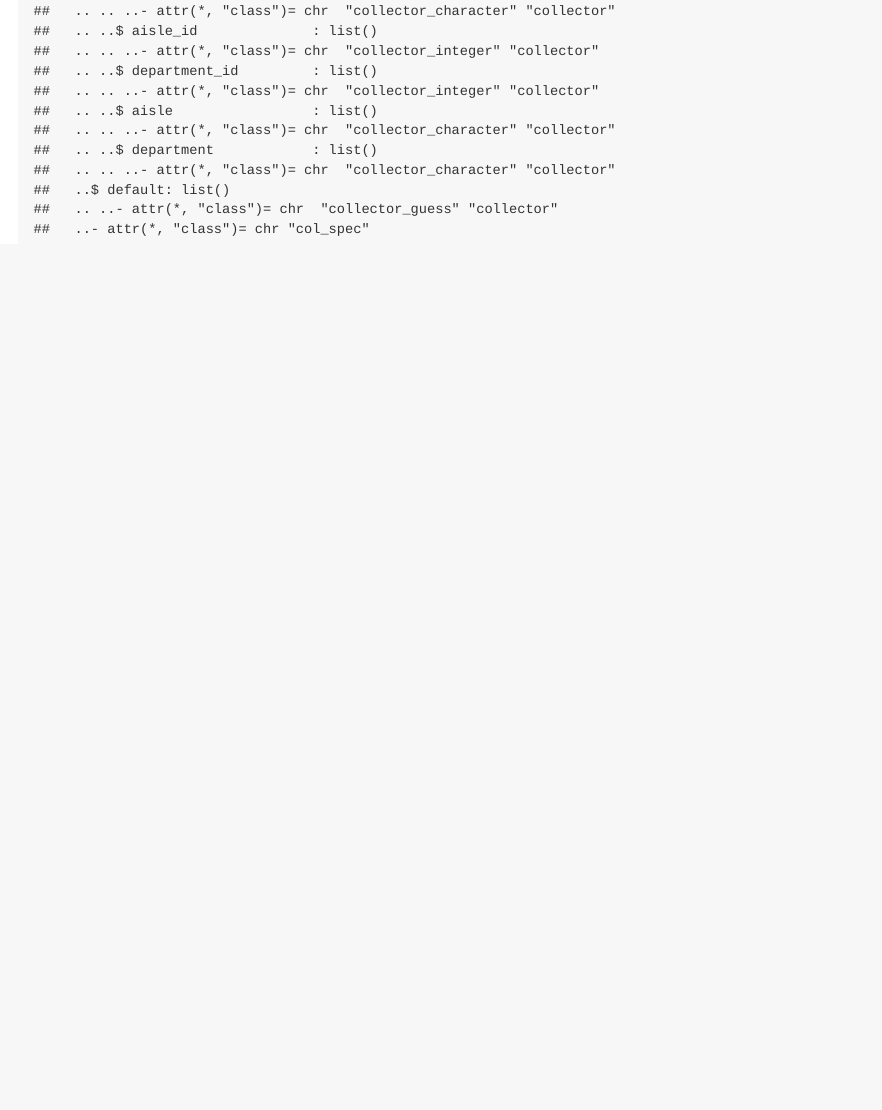
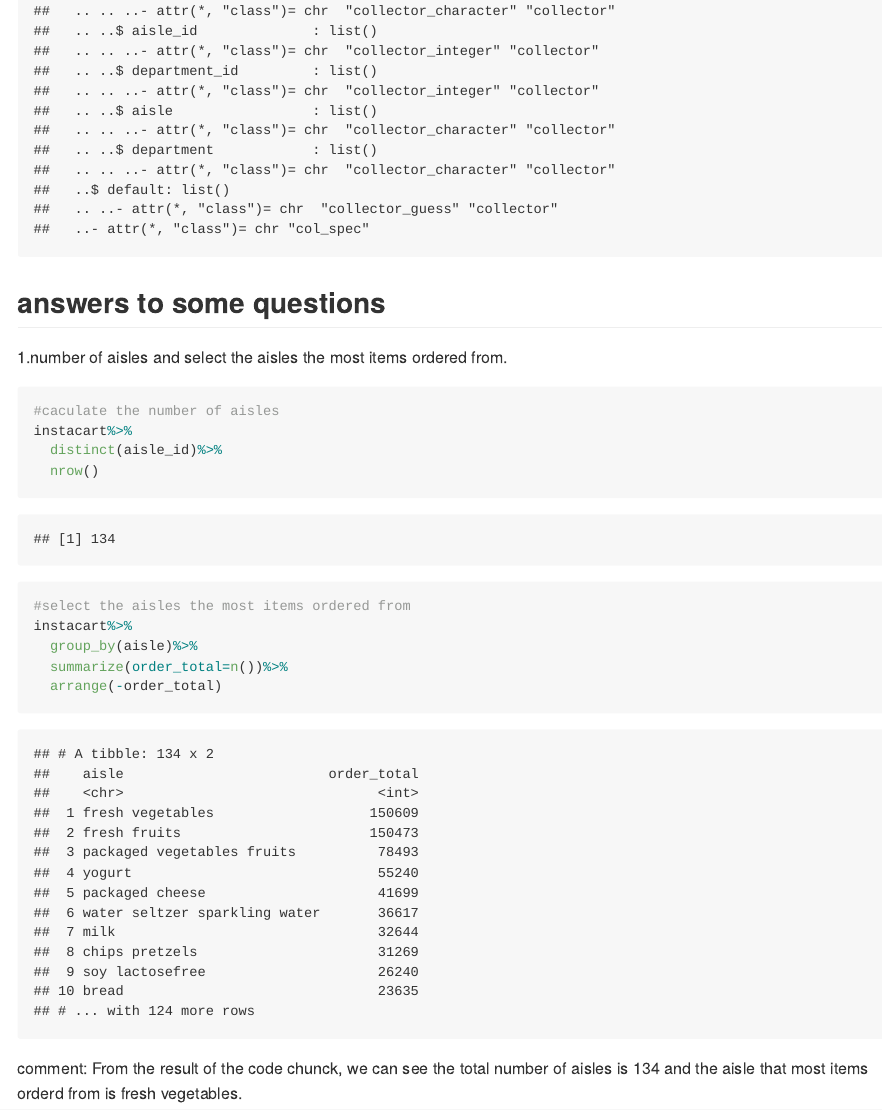
Before and after one commit to Demixu/p8105_hw3_jx2371, an R Markdown document (p8105_hw3_jx2371.Rmd): the page in a window 1100 px wide, from 4140 px down. The pictures show the output file p8105_hw3_jx2371.md that the author committed with the source, drawn offline in the style of GitHub; long lines of code are wrapped.

Commit message:
caculate the number of aisles and select the most popular aisles

````diff
--- a/p8105_hw3_jx2371.Rmd
+++ b/p8105_hw3_jx2371.Rmd
@@ -111,3 +111,21 @@ The size of dataset is （`r dim(instacart)`). The variables includes "`r names(
 ```{r}
 str(instacart)
 ```
+
+##answers to some questions
+1.number of aisles and select the aisles the most items ordered from.
+```{r}
+#caculate the number of aisles
+instacart%>%
+  distinct(aisle_id)%>%
+  nrow()
+
+#select the aisles the most items ordered from
+instacart%>%
+  group_by(aisle)%>%
+  summarize(order_total=n())%>%
+  arrange(-order_total)
+```
+
+comment:
+From the result of the code chunck, we can see the total number of aisles is 134 and the aisle that most items orderd from is fresh vegetables.
````
Also changed, not shown: p8105_hw3_jx2371.md, p8105_hw3_jx2371.Rmd (2 more changed lines), 1 other file.
